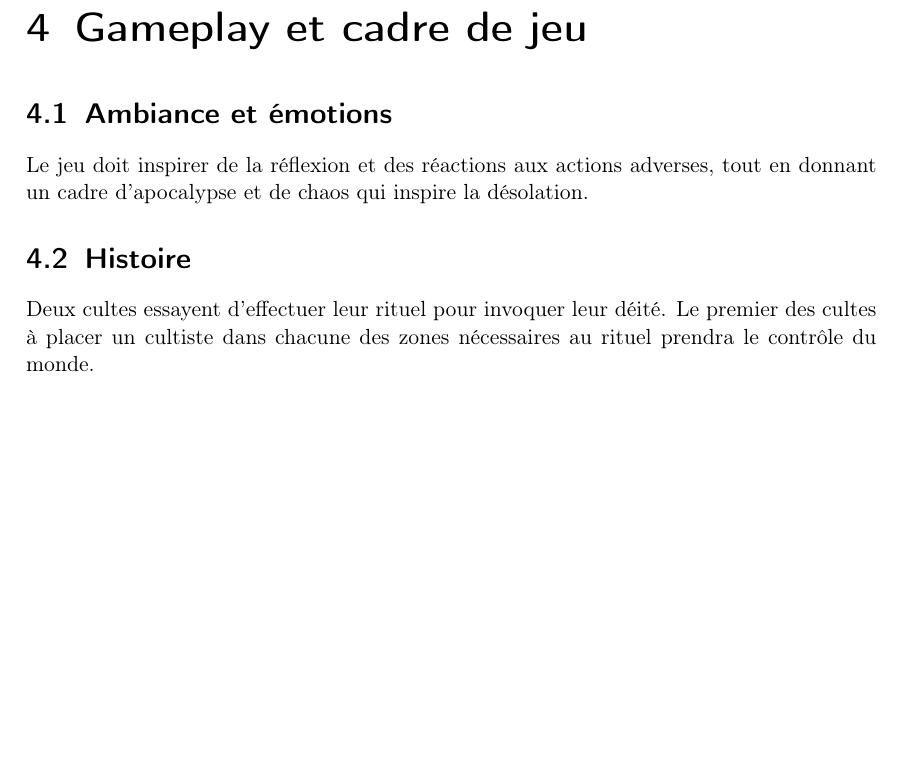
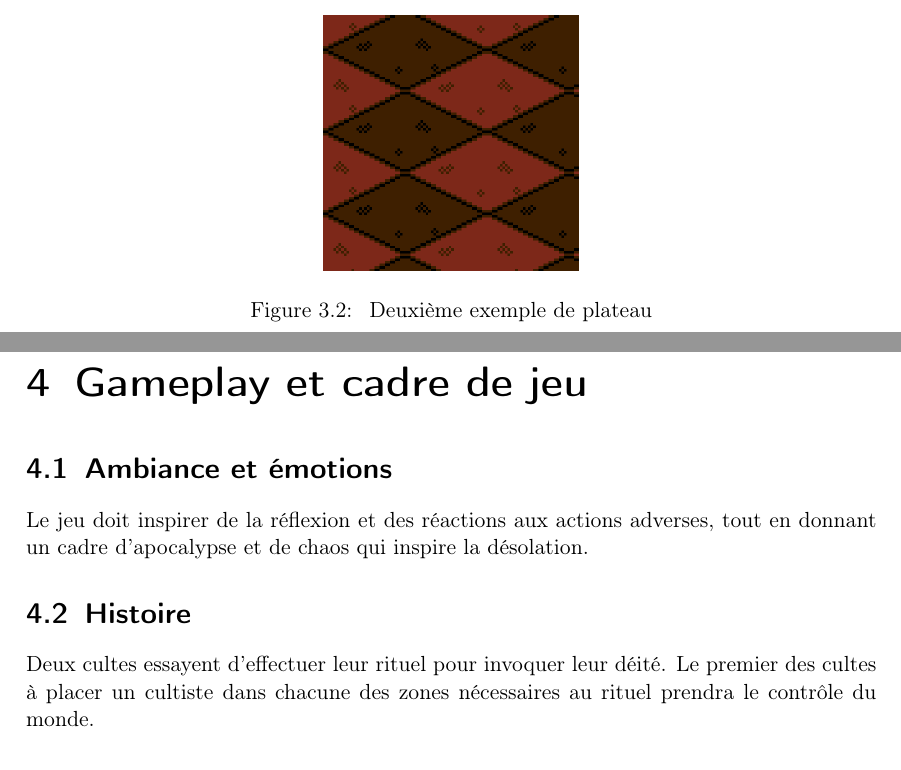
Before and after one commit to ElwinghL/tactical, a LaTeX document (docs/GDD/main.tex): part of page 8 of 17 before the commit and two parts of pages 8 and 9 of 18 after it, the two joined at a grey line, cut at the place of the change, the shorter picture padded with empty space. Compiled offline with pdfLaTeX.

Commit message:
Ajout de placeholders & d'un autre exemple visuel dans le GDD

```diff
--- a/docs/GDD/main.tex
+++ b/docs/GDD/main.tex
@@ -81,6 +81,12 @@ Les musiques seront lourdes et angoissantes comme le travail de Richard Vreeland
 \centering
 \includegraphics[width=0.3\textwidth]{example.png}
 \caption{\label{fig:art} Exemple rapide d'art}
+\end{figure}
+
+\begin{figure}
+\centering
+\includegraphics[width=0.3\textwidth]{example2.png}
+\caption{\label{fig:art} Deuxième exemple de plateau}
 \end{figure}
 
 \section{Formes d'engagement}
```
Also changed, not shown: assets/placeholders/case.png (added), assets/placeholders/case2.png (added), assets/placeholders/character.png (added), docs/GDD/main.pdf, docs/Gdd/example2.png (added).
